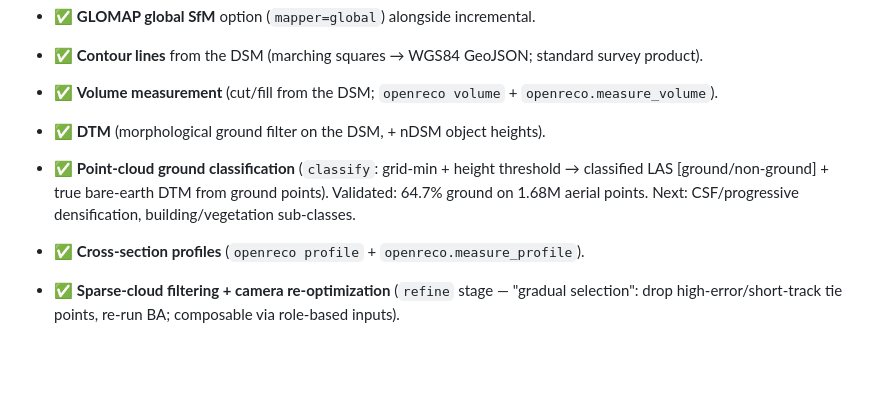
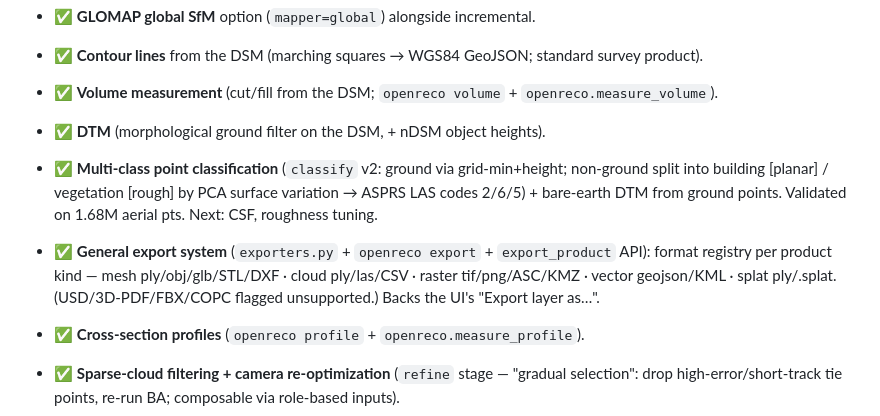
Before and after one commit to abhibagul/OpenReco, a Markdown page: docs/05-roadmap.md, the part around the change. GitHub-like rendering; blank space fills up the shorter version.

Commit message:
docs: roadmap notes for multi-class classify + export system

```diff
--- a/docs/05-roadmap.md
+++ b/docs/05-roadmap.md
@@ -48,9 +48,13 @@ Goal: real drone photos → georeferenced mesh + DSM + ortho + web view.
 - ✅ **Contour lines** from the DSM (marching squares → WGS84 GeoJSON; standard survey product).
 - ✅ **Volume measurement** (cut/fill from the DSM; `openreco volume` + `openreco.measure_volume`).
 - ✅ **DTM** (morphological ground filter on the DSM, + nDSM object heights).
-- ✅ **Point-cloud ground classification** (`classify`: grid-min + height threshold → classified LAS
-  [ground/non-ground] + true bare-earth DTM from ground points). Validated: 64.7% ground on 1.68M
-  aerial points. Next: CSF/progressive densification, building/vegetation sub-classes.
+- ✅ **Multi-class point classification** (`classify` v2: ground via grid-min+height; non-ground split
+  into building [planar] / vegetation [rough] by PCA surface variation → ASPRS LAS codes 2/6/5) +
+  bare-earth DTM from ground points. Validated on 1.68M aerial pts. Next: CSF, roughness tuning.
+- ✅ **General export system** (`exporters.py` + `openreco export` + `export_product` API): format
+  registry per product kind — mesh ply/obj/glb/STL/DXF · cloud ply/las/CSV · raster tif/png/ASC/KMZ ·
+  vector geojson/KML · splat ply/.splat. (USD/3D-PDF/FBX/COPC flagged unsupported.) Backs the UI's
+  "Export layer as…".
 - ✅ **Cross-section profiles** (`openreco profile` + `openreco.measure_profile`).
 - ✅ **Sparse-cloud filtering + camera re-optimization** (`refine` stage — "gradual selection":
   drop high-error/short-track tie points, re-run BA; composable via role-based inputs).
```
